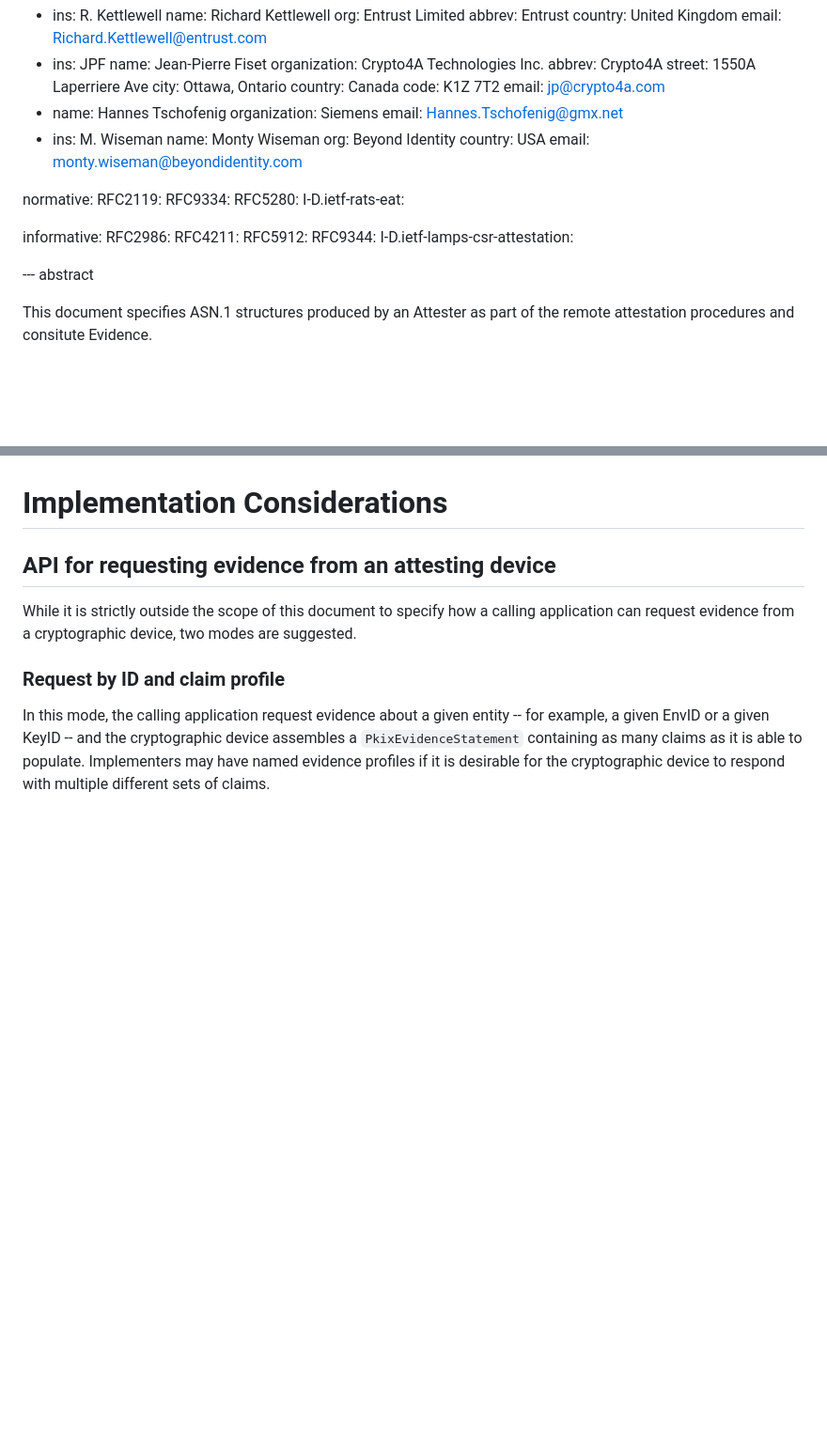
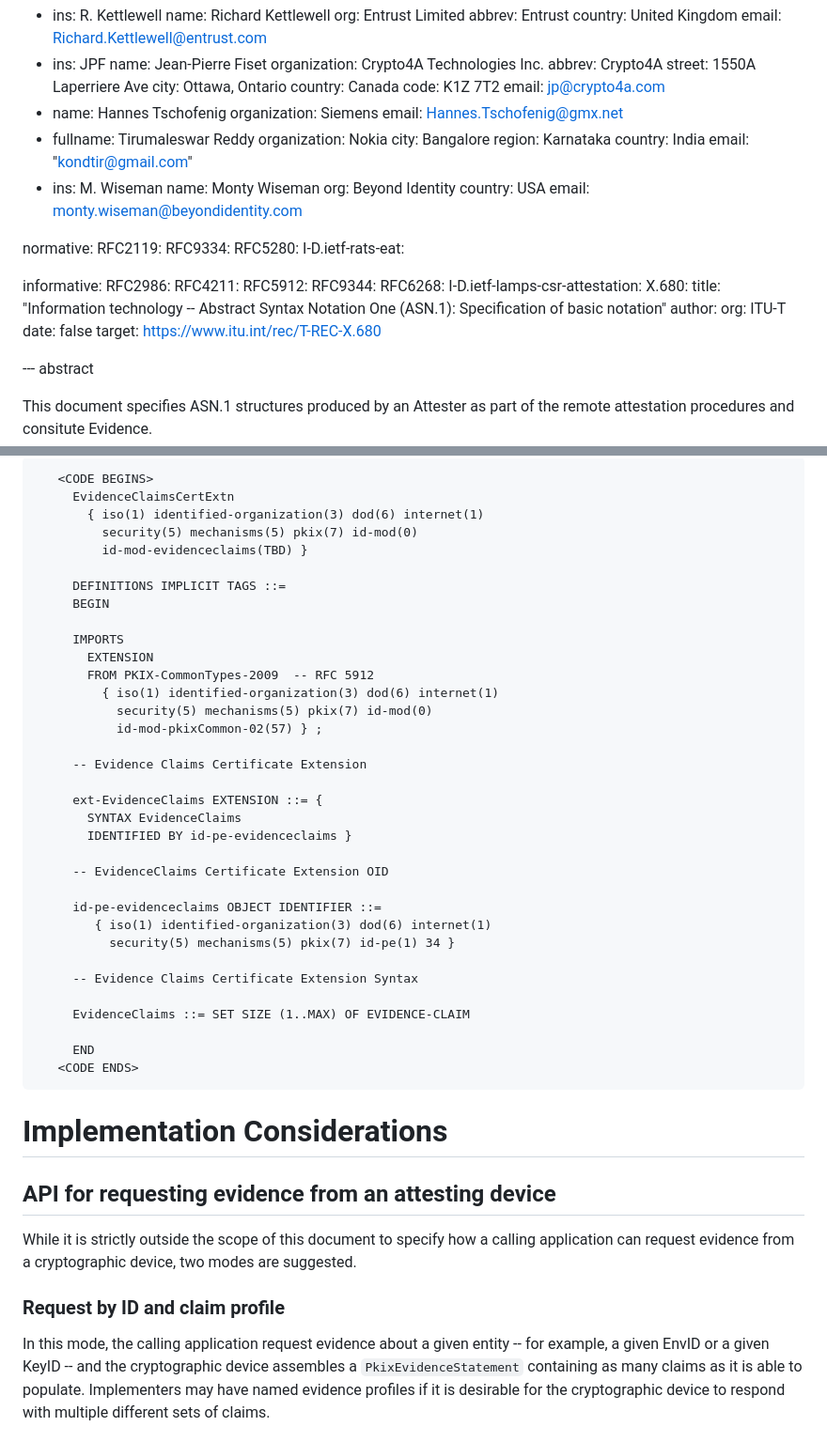
Before and after one commit to EntrustCorporation/draft-rats-pkix-evidence, a Markdown page: draft-ounsworth-rats-pkix-evidence.md, 2 parts joined by grey strips. Shown at 94% size. Drawn GitHub-style; blank space fills up the shorter version.

```diff
--- a/draft-ounsworth-rats-pkix-evidence.md
+++ b/draft-ounsworth-rats-pkix-evidence.md
@@ -59,6 +59,13 @@ author:
     organization: Siemens
     email: Hannes.Tschofenig@gmx.net
   -
+    fullname: Tirumaleswar Reddy
+    organization: Nokia
+    city: Bangalore
+    region: Karnataka
+    country: India
+    email: "kondtir@gmail.com"
+  -
     ins: M. Wiseman
     name: Monty Wiseman
     org: Beyond Identity
@@ -76,7 +83,14 @@ informative:
   RFC4211:
   RFC5912:
   RFC9344:
+  RFC6268:
   I-D.ietf-lamps-csr-attestation:
+  X.680:
+     title: "Information technology -- Abstract Syntax Notation One (ASN.1): Specification of basic notation"
+     author:
+        org: ITU-T
+        date: false
+     target: https://www.itu.int/rec/T-REC-X.680
 
 --- abstract
 
@@ -756,3 +816,40 @@ evidence SHOULD be ignored.
+~~~~
+   <CODE BEGINS>
+     EvidenceClaimsCertExtn
+       { iso(1) identified-organization(3) dod(6) internet(1)
+         security(5) mechanisms(5) pkix(7) id-mod(0)
+         id-mod-evidenceclaims(TBD) }
+
+     DEFINITIONS IMPLICIT TAGS ::=
+     BEGIN
+
+     IMPORTS
+       EXTENSION
+       FROM PKIX-CommonTypes-2009  -- RFC 5912
+         { iso(1) identified-organization(3) dod(6) internet(1)
+           security(5) mechanisms(5) pkix(7) id-mod(0)
+           id-mod-pkixCommon-02(57) } ;
+
+     -- Evidence Claims Certificate Extension
+
+     ext-EvidenceClaims EXTENSION ::= {
+       SYNTAX EvidenceClaims
+       IDENTIFIED BY id-pe-evidenceclaims }
+
+     -- EvidenceClaims Certificate Extension OID
+
+     id-pe-evidenceclaims OBJECT IDENTIFIER ::=
+        { iso(1) identified-organization(3) dod(6) internet(1)
+          security(5) mechanisms(5) pkix(7) id-pe(1) 34 }
+
+     -- Evidence Claims Certificate Extension Syntax
+
+     EvidenceClaims ::= SET SIZE (1..MAX) OF EVIDENCE-CLAIM
+
+     END
+   <CODE ENDS>
+~~~~
+
 # Implementation Considerations
 
 ## API for requesting evidence from an attesting device
```
Also changed, not shown: other parts of draft-ounsworth-rats-pkix-evidence.md (+59 -0 lines).
